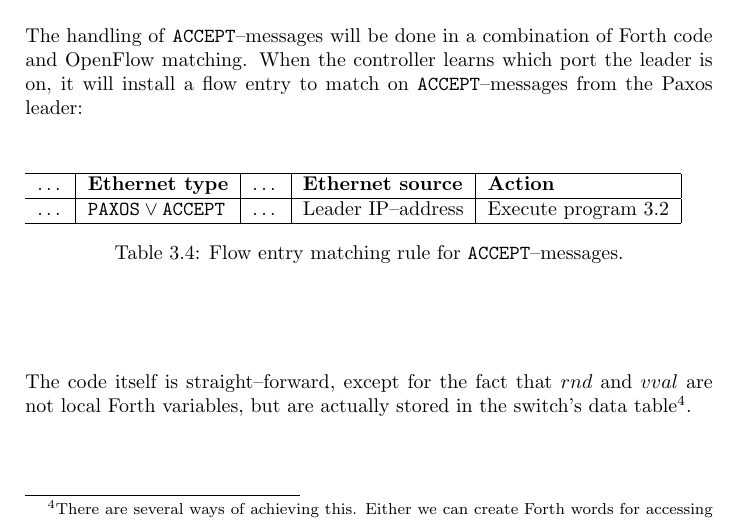
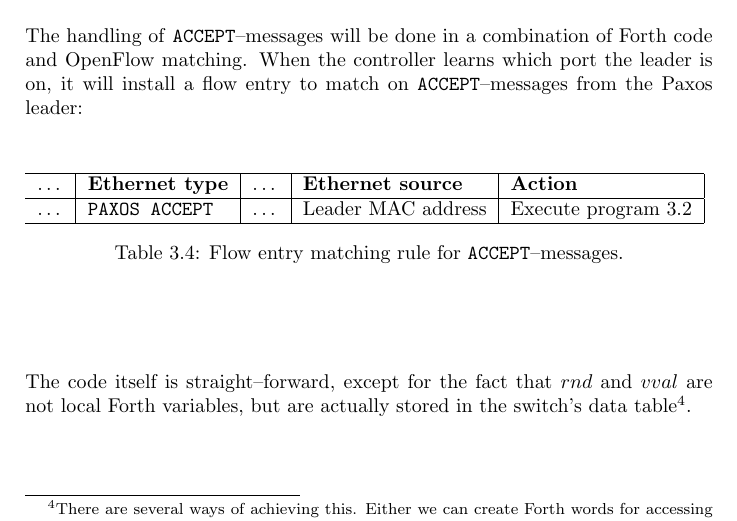
Before and after one commit to cslarsen/bachelor, a LaTeX thesis (thesis/thesis.tex, which reads thesis/paxos-algorithm.tex): part of page 20 of 32, cut so that both start at the same text. Compiled offline with pdfLaTeX.

Commit message:
Fixed ACCEPT match rule

```diff
--- a/thesis/paxos-algorithm.tex
+++ b/thesis/paxos-algorithm.tex
@@ -374,9 +374,9 @@ leader is on, it will install a flow entry to match on
       \\
     \hline
       \dots &
-      $\texttt{PAXOS} \vee \texttt{ACCEPT}$
+      $\texttt{PAXOS ACCEPT}$
       & \dots
-      & Leader IP--address
+      & Leader MAC address
       & Execute program \ref{program:forth.on-accept}
       \\
     \hline
```
